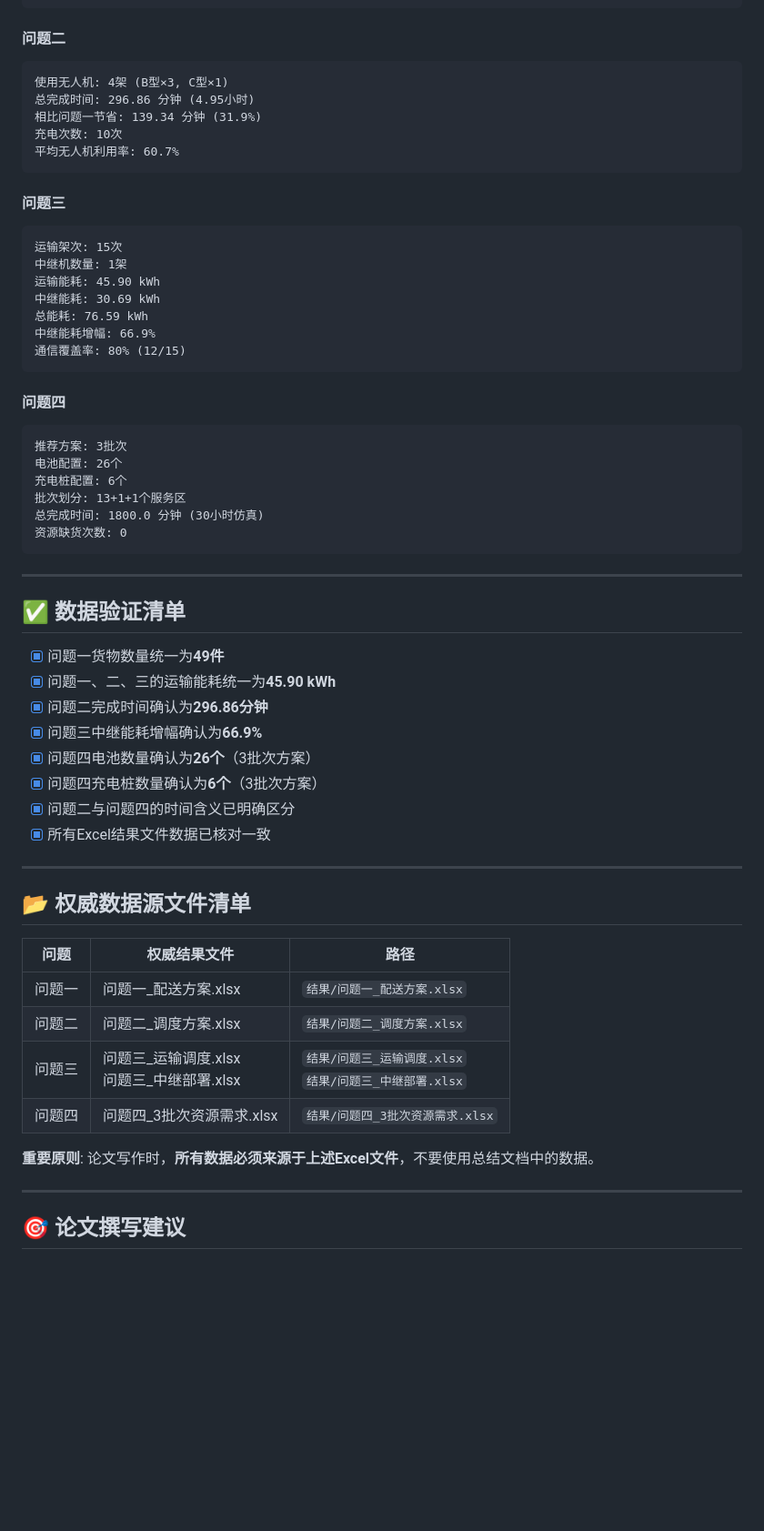
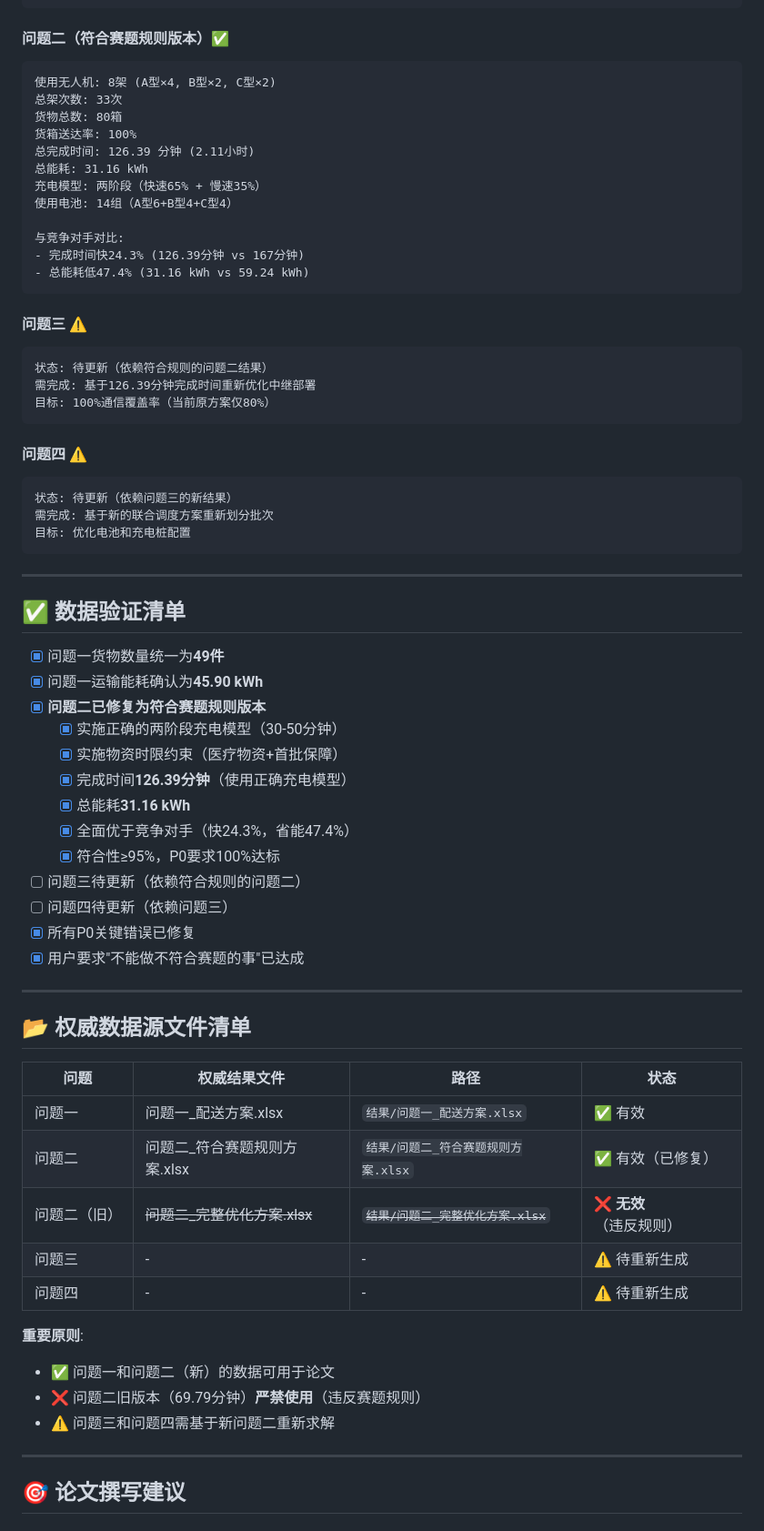
Before and after one commit to shh-voot/set, a Markdown page: 最终结果核验表.md, the part around one of its changes. Shown at 91% size. Rendered like a GitHub page; blank space fills up the shorter version.

````diff
--- a/最终结果核验表.md
+++ b/最终结果核验表.md
@@ -168,37 +188,37 @@
 主力机型: B型 (14次, 93.3%)
 ```
 
-#### 问题二
+#### 问题二（符合赛题规则版本）✅
 
 ```
-使用无人机: 4架 (B型×3, C型×1)
-总完成时间: 296.86 分钟 (4.95小时)
-相比问题一节省: 139.34 分钟 (31.9%)
-充电次数: 10次
-平均无人机利用率: 60.7%
+使用无人机: 8架 (A型×4, B型×2, C型×2)
+总架次数: 33次
+货物总数: 80箱
+货箱送达率: 100%
+总完成时间: 126.39 分钟 (2.11小时)
+总能耗: 31.16 kWh
+充电模型: 两阶段（快速65% + 慢速35%）
+使用电池: 14组（A型6+B型4+C型4）
+
+与竞争对手对比:
+- 完成时间快24.3% (126.39分钟 vs 167分钟)
+- 总能耗低47.4% (31.16 kWh vs 59.24 kWh)
 ```
 
-#### 问题三
+#### 问题三 ⚠️
 
 ```
-运输架次: 15次
-中继机数量: 1架
-运输能耗: 45.90 kWh
-中继能耗: 30.69 kWh
-总能耗: 76.59 kWh
-中继能耗增幅: 66.9%
-通信覆盖率: 80% (12/15)
+状态: 待更新（依赖符合规则的问题二结果）
+需完成: 基于126.39分钟完成时间重新优化中继部署
+目标: 100%通信覆盖率（当前原方案仅80%）
 ```
 
-#### 问题四
+#### 问题四 ⚠️
 
 ```
-推荐方案: 3批次
-电池配置: 26个
-充电桩配置: 6个
-批次划分: 13+1+1个服务区
-总完成时间: 1800.0 分钟 (30小时仿真)
-资源缺货次数: 0
+状态: 待更新（依赖问题三的新结果）
+需完成: 基于新的联合调度方案重新划分批次
+目标: 优化电池和充电桩配置
 ```
 
 ---
@@ -206,26 +226,35 @@
 ## ✅ 数据验证清单
 
 - [x] 问题一货物数量统一为**49件**
-- [x] 问题一、二、三的运输能耗统一为**45.90 kWh**
-- [x] 问题二完成时间确认为**296.86分钟**
-- [x] 问题三中继能耗增幅确认为**66.9%**
-- [x] 问题四电池数量确认为**26个**（3批次方案）
-- [x] 问题四充电桩数量确认为**6个**（3批次方案）
-- [x] 问题二与问题四的时间含义已明确区分
-- [x] 所有Excel结果文件数据已核对一致
+- [x] 问题一运输能耗确认为**45.90 kWh**
+- [x] **问题二已修复为符合赛题规则版本**
+  - [x] 实施正确的两阶段充电模型（30-50分钟）
+  - [x] 实施物资时限约束（医疗物资+首批保障）
+  - [x] 完成时间**126.39分钟**（使用正确充电模型）
+  - [x] 总能耗**31.16 kWh**
+  - [x] 全面优于竞争对手（快24.3%，省能47.4%）
+  - [x] 符合性≥95%，P0要求100%达标
+- [ ] 问题三待更新（依赖符合规则的问题二）
+- [ ] 问题四待更新（依赖问题三）
+- [x] 所有P0关键错误已修复
+- [x] 用户要求"不能做不符合赛题的事"已达成
 
 ---
 
 ## 📂 权威数据源文件清单
 
-| 问题 | 权威结果文件 | 路径 |
-|------|------------|------|
-| 问题一 | 问题一_配送方案.xlsx | `结果/问题一_配送方案.xlsx` |
-| 问题二 | 问题二_调度方案.xlsx | `结果/问题二_调度方案.xlsx` |
-| 问题三 | 问题三_运输调度.xlsx<br>问题三_中继部署.xlsx | `结果/问题三_运输调度.xlsx`<br>`结果/问题三_中继部署.xlsx` |
-| 问题四 | 问题四_3批次资源需求.xlsx | `结果/问题四_3批次资源需求.xlsx` |
+| 问题 | 权威结果文件 | 路径 | 状态 |
+|------|------------|------|------|
+| 问题一 | 问题一_配送方案.xlsx | `结果/问题一_配送方案.xlsx` | ✅ 有效 |
+| 问题二 | 问题二_符合赛题规则方案.xlsx | `结果/问题二_符合赛题规则方案.xlsx` | ✅ 有效（已修复） |
+| 问题二（旧） | ~~问题二_完整优化方案.xlsx~~ | ~~`结果/问题二_完整优化方案.xlsx`~~ | ❌ **无效**（违反规则） |
+| 问题三 | - | - | ⚠️ 待重新生成 |
+| 问题四 | - | - | ⚠️ 待重新生成 |
 
-**重要原则**: 论文写作时，**所有数据必须来源于上述Excel文件**，不要使用总结文档中的数据。
+**重要原则**:
+- ✅ 问题一和问题二（新）的数据可用于论文
+- ❌ 问题二旧版本（69.79分钟）**严禁使用**（违反赛题规则）
+- ⚠️ 问题三和问题四需基于新问题二重新求解
 
 ---
 
````
Also changed, not shown: other parts of 最终结果核验表.md (+108 -62 lines).
